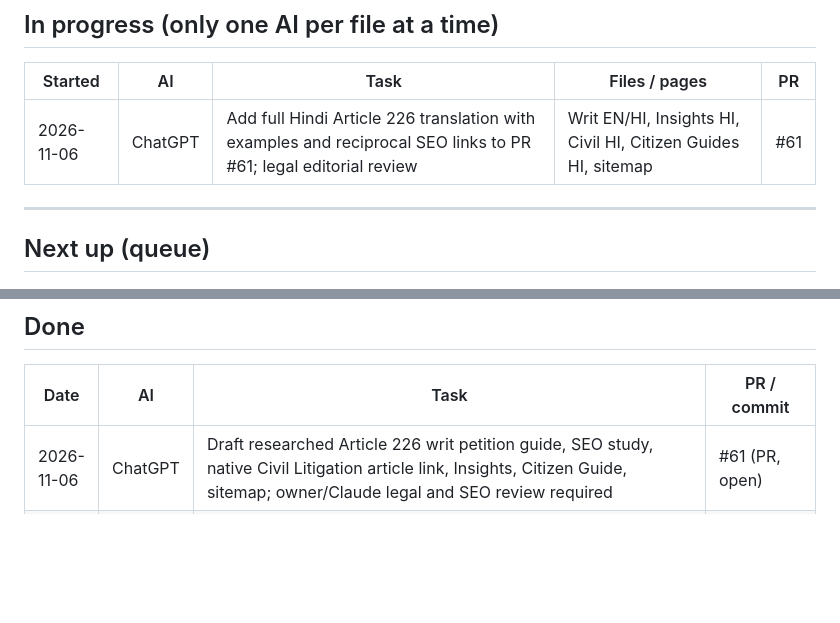
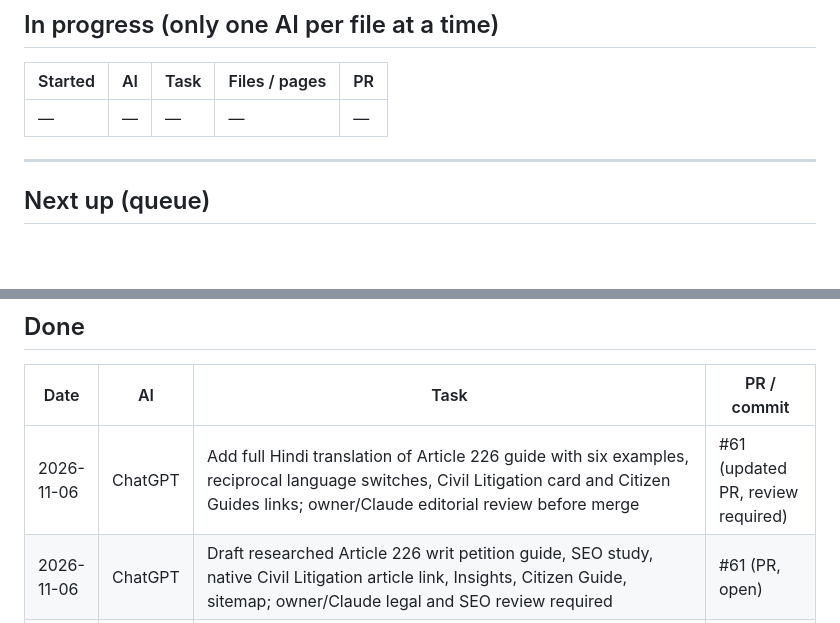
Before and after one commit to indrajeetkumar308/CLCLEGAL, a Markdown page: docs/AI-WORKLOG.md, 2 parts joined by grey strips. Drawn GitHub-style; blank space fills up the shorter version.

Commit message:
docs: complete Hindi writ article and bilingual navigation in PR #61

```diff
--- a/docs/AI-WORKLOG.md
+++ b/docs/AI-WORKLOG.md
@@ -50,7 +50,7 @@ If a task touches the other AI's area, list it under "In progress" first and kee
 
 | Started | AI | Task | Files / pages | PR |
 |---|---|---|---|---|
-| 2026-11-06 | ChatGPT | Add full Hindi Article 226 translation with examples and reciprocal SEO links to PR #61; legal editorial review | Writ EN/HI, Insights HI, Civil HI, Citizen Guides HI, sitemap | #61 |
+| — | — | — | — | — |
 
 ---
 
@@ -68,6 +68,7 @@ If a task touches the other AI's area, list it under "In progress" first and kee
 
 | Date | AI | Task | PR / commit |
 |---|---|---|---|
+| 2026-11-06 | ChatGPT | Add full Hindi translation of Article 226 guide with six examples, reciprocal language switches, Civil Litigation card and Citizen Guides links; owner/Claude editorial review before merge | #61 (updated PR, review required) |
 | 2026-11-06 | ChatGPT | Draft researched Article 226 writ petition guide, SEO study, native Civil Litigation article link, Insights, Citizen Guide, sitemap; owner/Claude legal and SEO review required | #61 (PR, open) |
 | 2026-11-06 | ChatGPT | FIR Quashing native article card on Criminal Defence EN/HI alongside Bail; removed off-pattern resource panel | #60 (PR, open) |
 | 2026-11-06 | ChatGPT | Category-group 11 articles EN/HI, Citizen Guide links, Practice Area resource panels, responsive styling | #59 (PR, open) |
```
